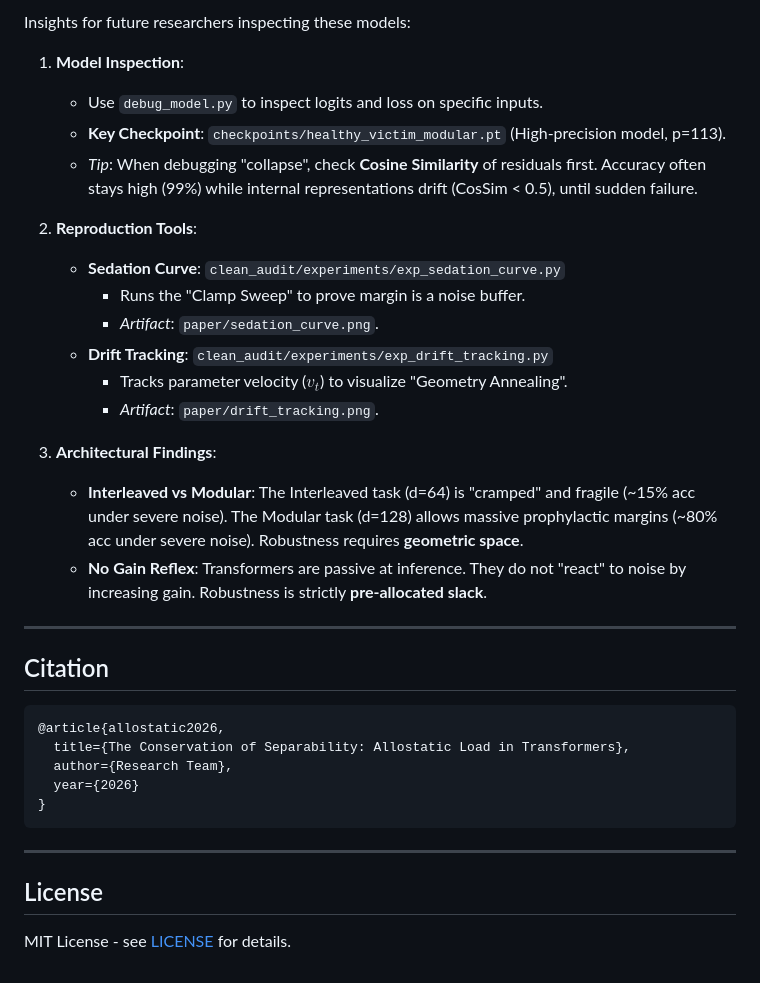
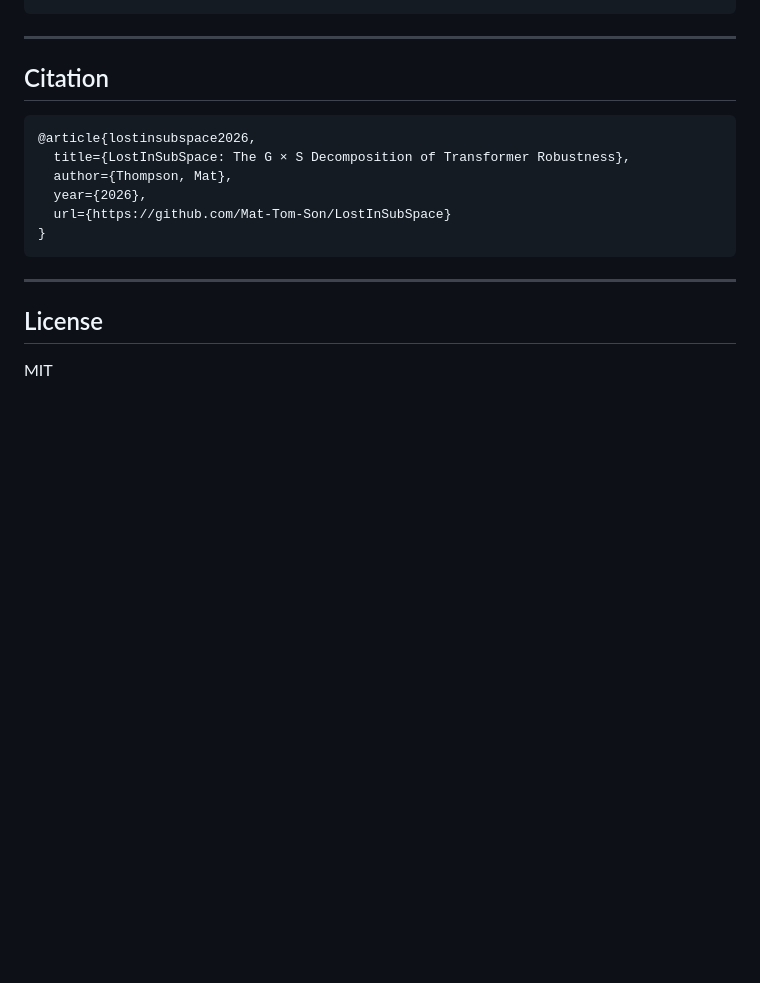
Before and after one commit to Mat-Tom-Son/LostInSubSpace, a Markdown page: README.md, the part around one of its changes. Drawn GitHub-style; blank space fills up the shorter version.

````diff
--- a/README.md
+++ b/README.md
@@ -138,31 +91,14 @@ python clean_audit/experiments/exp_1_interleaved.py --device cuda --n_steps 1000
-Insights for future researchers inspecting these models:
-
-1. **Model Inspection**:
-   - Use `debug_model.py` to inspect logits and loss on specific inputs.
-   - **Key Checkpoint**: `checkpoints/healthy_victim_modular.pt` (High-precision model, p=113).
-   - *Tip*: When debugging "collapse", check **Cosine Similarity** of residuals first. Accuracy often stays high (99%) while internal representations drift (CosSim < 0.5), until sudden failure.
-
-2. **Reproduction Tools**:
-   - **Sedation Curve**: `clean_audit/experiments/exp_sedation_curve.py`
-     - Runs the "Clamp Sweep" to prove margin is a noise buffer.
-     - *Artifact*: `paper/sedation_curve.png`.
-   - **Drift Tracking**: `clean_audit/experiments/exp_drift_tracking.py`
-     - Tracks parameter velocity ($v_t$) to visualize "Geometry Annealing".
-     - *Artifact*: `paper/drift_tracking.png`.
-
-3. **Architectural Findings**:
-   - **Interleaved vs Modular**: The Interleaved task (d=64) is "cramped" and fragile (~15% acc under severe noise). The Modular task (d=128) allows massive prophylactic margins (~80% acc under severe noise). Robustness requires **geometric space**.
-   - **No Gain Reflex**: Transformers are passive at inference. They do not "react" to noise by increasing gain. Robustness is strictly **pre-allocated slack**.
 
 ---
 
 ## Citation
 
 ```bibtex
-@article{allostatic2026,
-  title={The Conservation of Separability: Allostatic Load in Transformers},
-  author={Research Team},
-  year={2026}
+@article{lostinsubspace2026,
+  title={LostInSubSpace: The G × S Decomposition of Transformer Robustness},
+  author={Thompson, Mat},
+  year={2026},
+  url={https://github.com/Mat-Tom-Son/LostInSubSpace}
 }
 ```
 
@@ -170,4 +106,4 @@ Insights for future researchers inspecting these models:
 
 ## License
 
-MIT License - see [LICENSE](LICENSE) for details.
+MIT
````
Also changed, not shown: other parts of README.md (+63 -110 lines).
